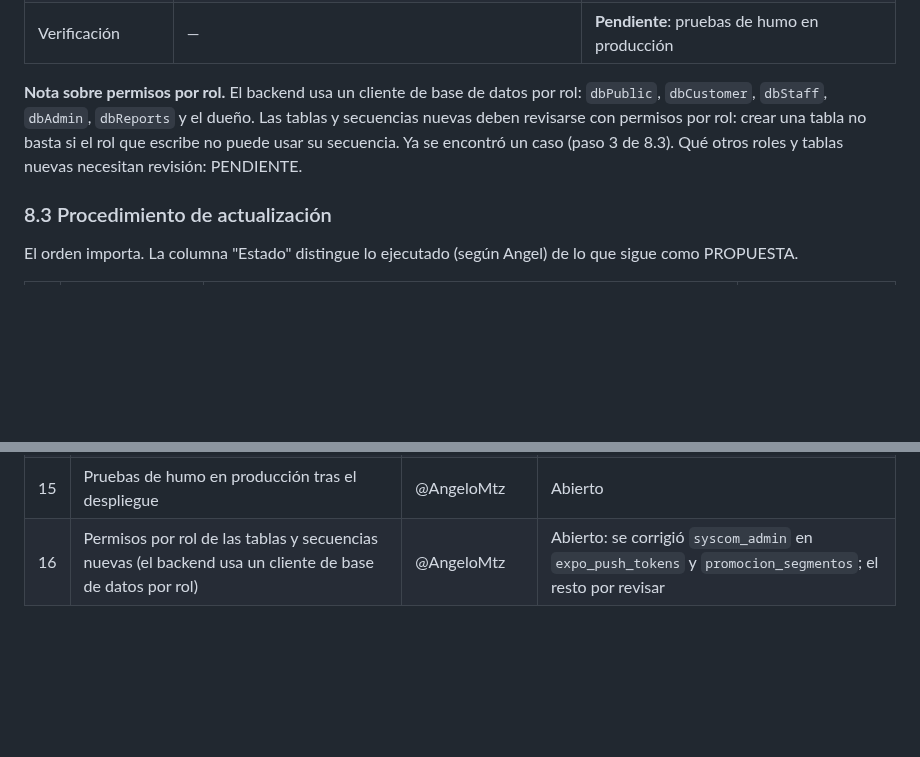
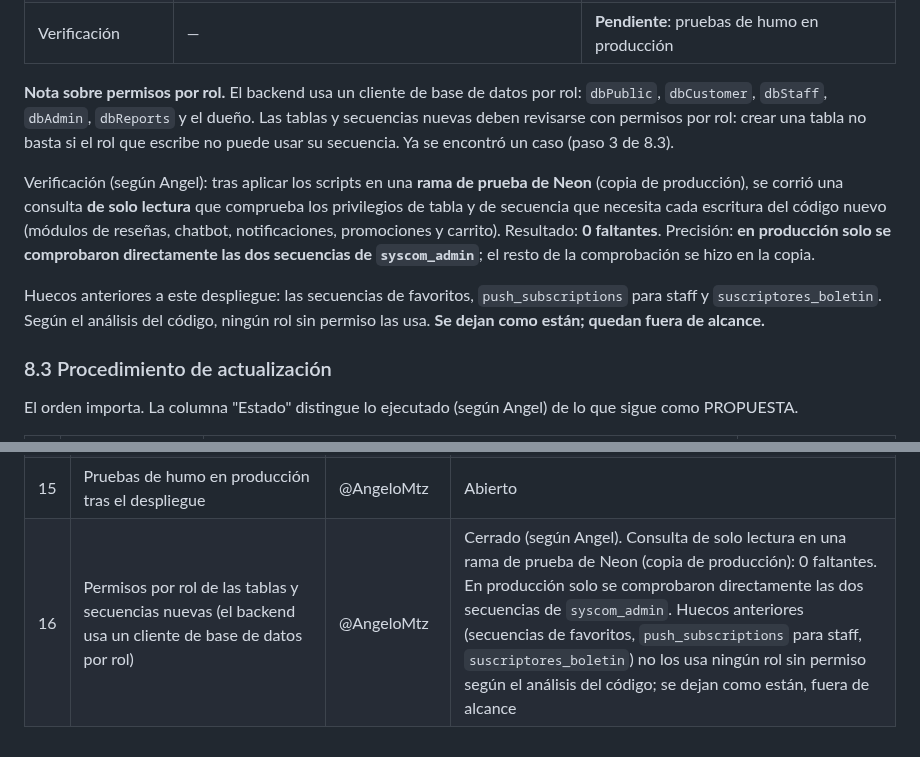
Before and after one commit to AngeloMtz/syscom-mobile, a Markdown page: docs/despliegue-google-play.md, 2 parts joined by grey strips. Rendered like a GitHub page; blank space fills up the shorter version.

Commit message:
docs: cerrar la revision de permisos por rol (0 faltantes en la copia de prueba de Neon; huecos previos fuera de alcance) (#145)

```diff
--- a/docs/despliegue-google-play.md
+++ b/docs/despliegue-google-play.md
@@ -259,7 +259,11 @@ El 2026-10-26 se identificó que producción podía estar **desactualizada respe
 | Despliegue sin CI | Con auto-deploy y sin "Wait for CI", un push despliega aunque el CI falle | **Abierto**: activar "Wait for CI" |
 | Verificación | — | **Pendiente**: pruebas de humo en producción |
 
-**Nota sobre permisos por rol.** El backend usa un cliente de base de datos por rol: `dbPublic`, `dbCustomer`, `dbStaff`, `dbAdmin`, `dbReports` y el dueño. Las tablas y secuencias nuevas deben revisarse con permisos por rol: crear una tabla no basta si el rol que escribe no puede usar su secuencia. Ya se encontró un caso (paso 3 de 8.3). Qué otros roles y tablas nuevas necesitan revisión: PENDIENTE.
+**Nota sobre permisos por rol.** El backend usa un cliente de base de datos por rol: `dbPublic`, `dbCustomer`, `dbStaff`, `dbAdmin`, `dbReports` y el dueño. Las tablas y secuencias nuevas deben revisarse con permisos por rol: crear una tabla no basta si el rol que escribe no puede usar su secuencia. Ya se encontró un caso (paso 3 de 8.3).
+
+Verificación (según Angel): tras aplicar los scripts en una **rama de prueba de Neon** (copia de producción), se corrió una consulta **de solo lectura** que comprueba los privilegios de tabla y de secuencia que necesita cada escritura del código nuevo (módulos de reseñas, chatbot, notificaciones, promociones y carrito). Resultado: **0 faltantes**. Precisión: **en producción solo se comprobaron directamente las dos secuencias de `syscom_admin`**; el resto de la comprobación se hizo en la copia.
+
+Huecos anteriores a este despliegue: las secuencias de favoritos, `push_subscriptions` para staff y `suscriptores_boletin`. Según el análisis del código, ningún rol sin permiso las usa. **Se dejan como están; quedan fuera de alcance.**
 
 ### 8.3 Procedimiento de actualización
 
@@ -317,4 +321,4 @@ La suscripción de Railway fue **renovada** (según Angel, 2026-10-27). Fecha de
 | 13 | `GOOGLE_SERVICES_JSON` en EAS: existencia y entornos donde está cargada | @AngeloMtz | PENDIENTE DE CONFIRMAR POR ANGEL |
 | 14 | Base de usuarios pequeña: los porcentajes del canary son poco significativos | @AngeloMtz | Abierto; tamaño de la base por confirmar |
 | 15 | Pruebas de humo en producción tras el despliegue | @AngeloMtz | Abierto |
-| 16 | Permisos por rol de las tablas y secuencias nuevas (el backend usa un cliente de base de datos por rol) | @AngeloMtz | Abierto: se corrigió `syscom_admin` en `expo_push_tokens` y `promocion_segmentos`; el resto por revisar |
+| 16 | Permisos por rol de las tablas y secuencias nuevas (el backend usa un cliente de base de datos por rol) | @AngeloMtz | Cerrado (según Angel). Consulta de solo lectura en una rama de prueba de Neon (copia de producción): 0 faltantes. En producción solo se comprobaron directamente las dos secuencias de `syscom_admin`. Huecos anteriores (secuencias de favoritos, `push_subscriptions` para staff, `suscriptores_boletin`) no los usa ningún rol sin permiso según el análisis del código; se dejan como están, fuera de alcance |
```
